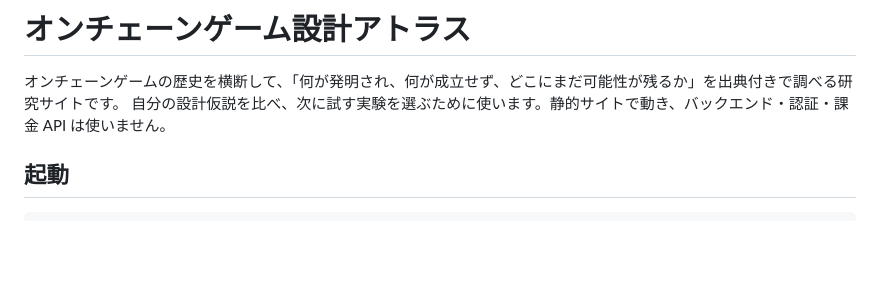
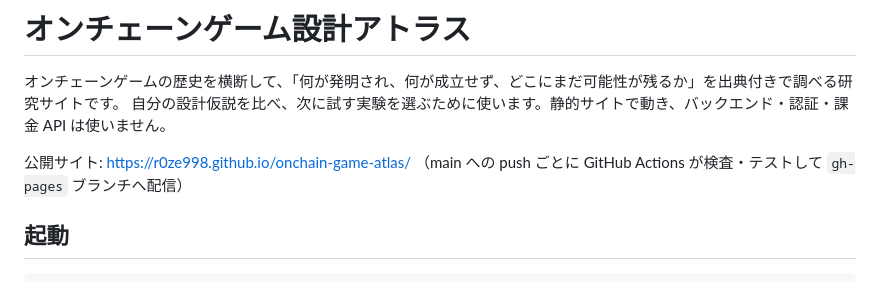
Before and after one commit to r0ze998/onchain-game-atlas, a Markdown page: README.md, the part around the change. Drawn GitHub-style; blank space fills up the shorter version.

Commit message:
公開サイトの URL を README に追加

```diff
--- a/README.md
+++ b/README.md
@@ -2,6 +2,8 @@
 
 オンチェーンゲームの歴史を横断して、「何が発明され、何が成立せず、どこにまだ可能性が残るか」を出典付きで調べる研究サイトです。
 自分の設計仮説を比べ、次に試す実験を選ぶために使います。静的サイトで動き、バックエンド・認証・課金 API は使いません。
+
+公開サイト: https://r0ze998.github.io/onchain-game-atlas/ （main への push ごとに GitHub Actions が検査・テストして `gh-pages` ブランチへ配信）
 
 ## 起動
 
```
